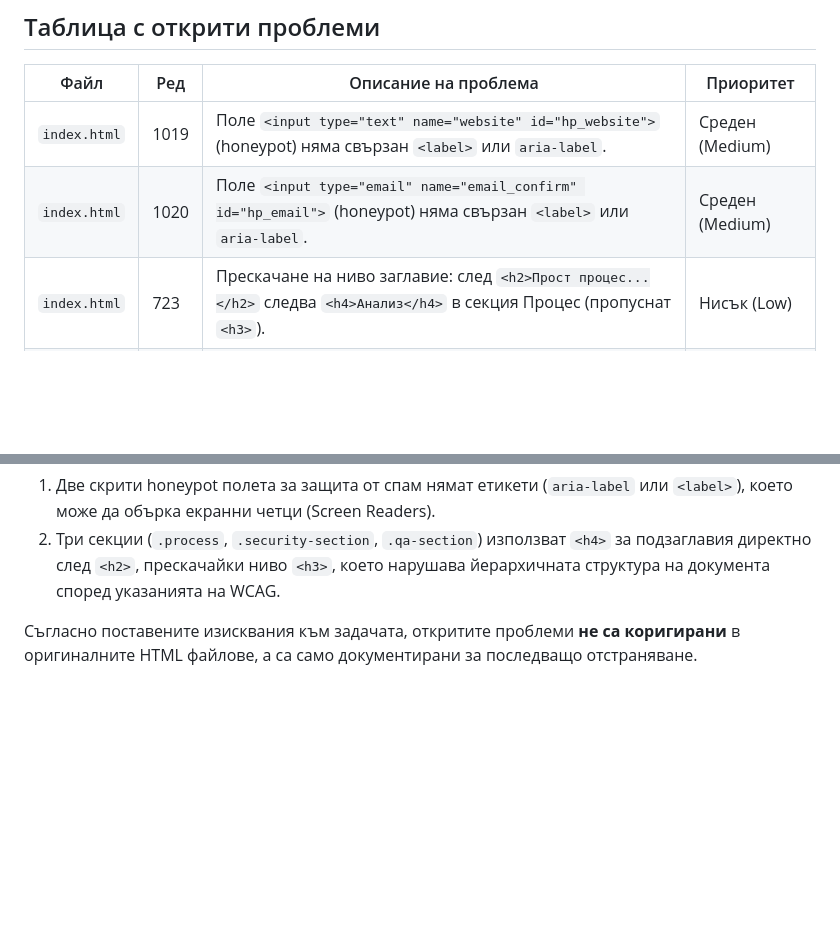
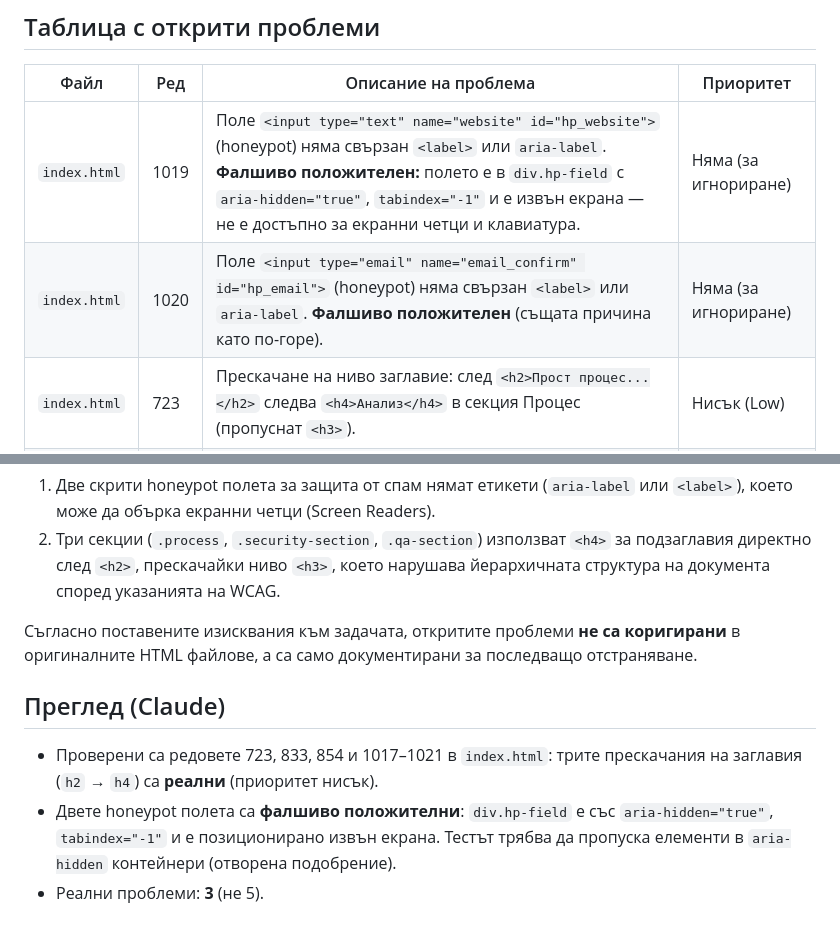
Before and after one commit to dimitarbeograd-QA/dimitarbeograd-QA.github.io, a Markdown page: docs/a11y-report.md, 2 parts joined by grey strips. Drawn GitHub-style; blank space fills up the shorter version.

Commit message:
docs: a11y доклад — honeypot полетата са фалшиво положителни; преглед
Co-Authored-By: Claude Sonnet 5.5 <noreply@anthropic.com>
Claude-Session: https://claude.ai/code/session_01X5Yckc7FUipCcX54zHVvRf

```diff
--- a/docs/a11y-report.md
+++ b/docs/a11y-report.md
@@ -25,8 +25,8 @@
 
 | Файл | Ред | Описание на проблема | Приоритет |
 |---|---|---|---|
-| `index.html` | 1019 | Поле `<input type="text" name="website" id="hp_website">` (honeypot) няма свързан `<label>` или `aria-label`. | Среден (Medium) |
-| `index.html` | 1020 | Поле `<input type="email" name="email_confirm" id="hp_email">` (honeypot) няма свързан `<label>` или `aria-label`. | Среден (Medium) |
+| `index.html` | 1019 | Поле `<input type="text" name="website" id="hp_website">` (honeypot) няма свързан `<label>` или `aria-label`. **Фалшиво положителен:** полето е в `div.hp-field` с `aria-hidden="true"`, `tabindex="-1"` и е извън екрана — не е достъпно за екранни четци и клавиатура. | Няма (за игнориране) |
+| `index.html` | 1020 | Поле `<input type="email" name="email_confirm" id="hp_email">` (honeypot) няма свързан `<label>` или `aria-label`. **Фалшиво положителен** (същата причина като по-горе). | Няма (за игнориране) |
 | `index.html` | 723 | Прескачане на ниво заглавие: след `<h2>Прост процес...</h2>` следва `<h4>Анализ</h4>` в секция Процес (пропуснат `<h3>`). | Нисък (Low) |
 | `index.html` | 833 | Прескачане на ниво заглавие: след `<h2>Сигурност...</h2>` следва `<h4>Content Security Policy</h4>` в секция Сигурност (пропуснат `<h3>`). | Нисък (Low) |
 | `index.html` | 854 | Прескачане на ниво заглавие: след `<h2>QA Тестване...</h2>` следва `<h4>Ръчно тестване</h4>` в секция QA (пропуснат `<h3>`). | Нисък (Low) |
@@ -45,3 +45,9 @@
 2. Три секции (`.process`, `.security-section`, `.qa-section`) използват `<h4>` за подзаглавия директно след `<h2>`, прескачайки ниво `<h3>`, което нарушава йерархичната структура на документа според указанията на WCAG.
 
 Съгласно поставените изисквания към задачата, откритите проблеми **не са коригирани** в оригиналните HTML файлове, а са само документирани за последващо отстраняване.
+
+## Преглед (Claude)
+
+- Проверени са редовете 723, 833, 854 и 1017–1021 в `index.html`: трите прескачания на заглавия (`h2` → `h4`) са **реални** (приоритет нисък).
+- Двете honeypot полета са **фалшиво положителни**: `div.hp-field` е със `aria-hidden="true"`, `tabindex="-1"` и е позиционирано извън екрана. Тестът трябва да пропуска елементи в `aria-hidden` контейнери (отворена подобрение).
+- Реални проблеми: **3** (не 5).
```
